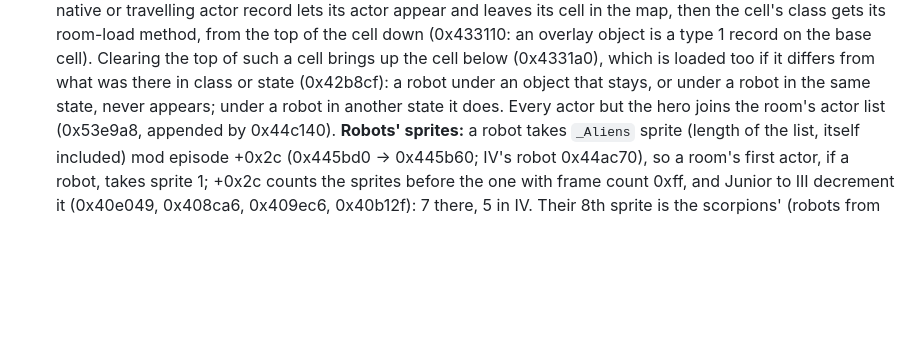
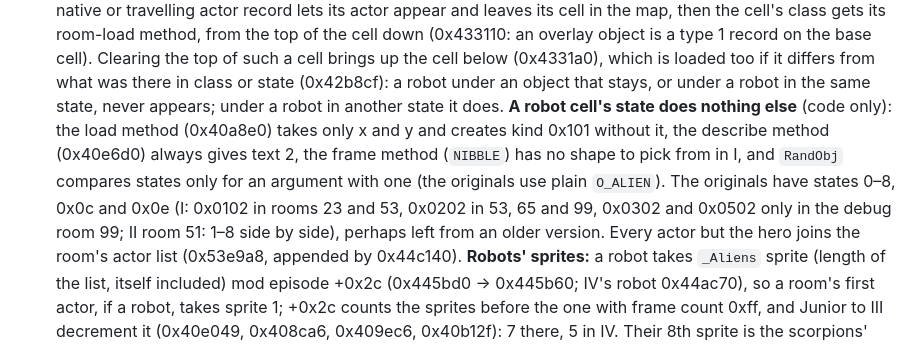
Before and after one commit to bailli/robot-editor, a Markdown page: STATUS.md, the part around the change. Drawn GitHub-style; blank space fills up the shorter version.

Commit message:
STATUS: a robot cell's state has no effect beyond stacking and RandObj

```diff
--- a/STATUS.md
+++ b/STATUS.md
@@ -711,7 +711,14 @@ rx, ry, …)` sets up episode I's wizard: the hidden door behind his throne at (
   on the base cell). Clearing the top of such a cell brings up the cell below
   (0x4331a0), which is loaded too if it differs from what was there in class or state
   (0x42b8cf): a robot under an object that stays, or under a robot in the same state,
-  never appears; under a robot in another state it does. Every actor but the hero joins the
+  never appears; under a robot in another state it does. **A robot cell's state does
+  nothing else** (code only): the load method (0x40a8e0) takes only x and y and creates
+  kind 0x101 without it, the describe method (0x40e6d0) always gives text 2, the frame
+  method (`NIBBLE`) has no shape to pick from in I, and `RandObj` compares states only
+  for an argument with one (the originals use plain `O_ALIEN`). The originals have
+  states 0–8, 0x0c and 0x0e (I: 0x0102 in rooms 23 and 53, 0x0202 in 53, 65 and 99,
+  0x0302 and 0x0502 only in the debug room 99; II room 51: 1–8 side by side), perhaps
+  left from an older version. Every actor but the hero joins the
   room's actor list (0x53e9a8, appended by 0x44c140). **Robots' sprites:** a robot takes
   `_Aliens` sprite (length of the list, itself included) mod episode +0x2c (0x445bd0 →
   0x445b60; IV's robot 0x44ac70), so a room's first actor, if a robot, takes sprite 1;
```
